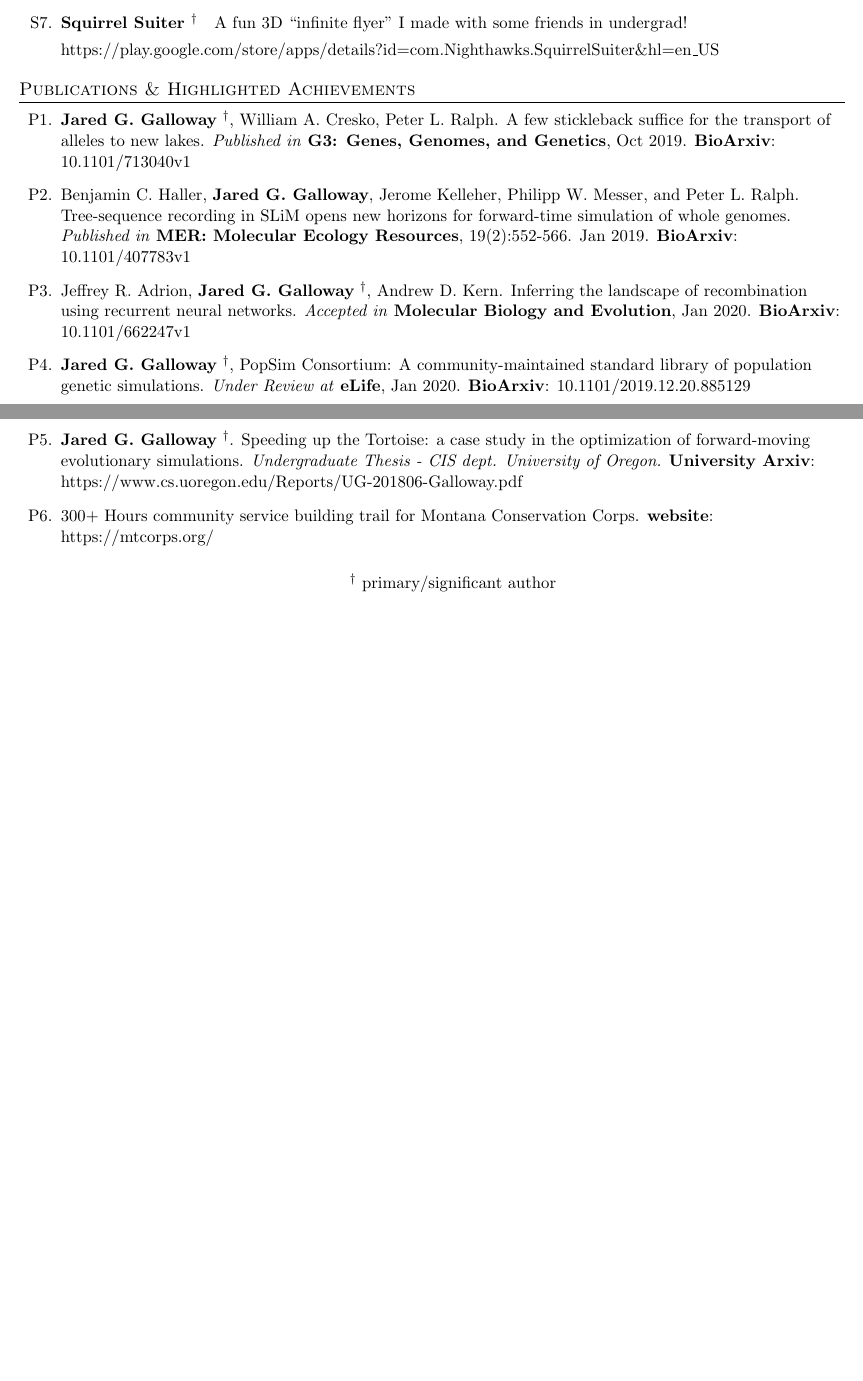
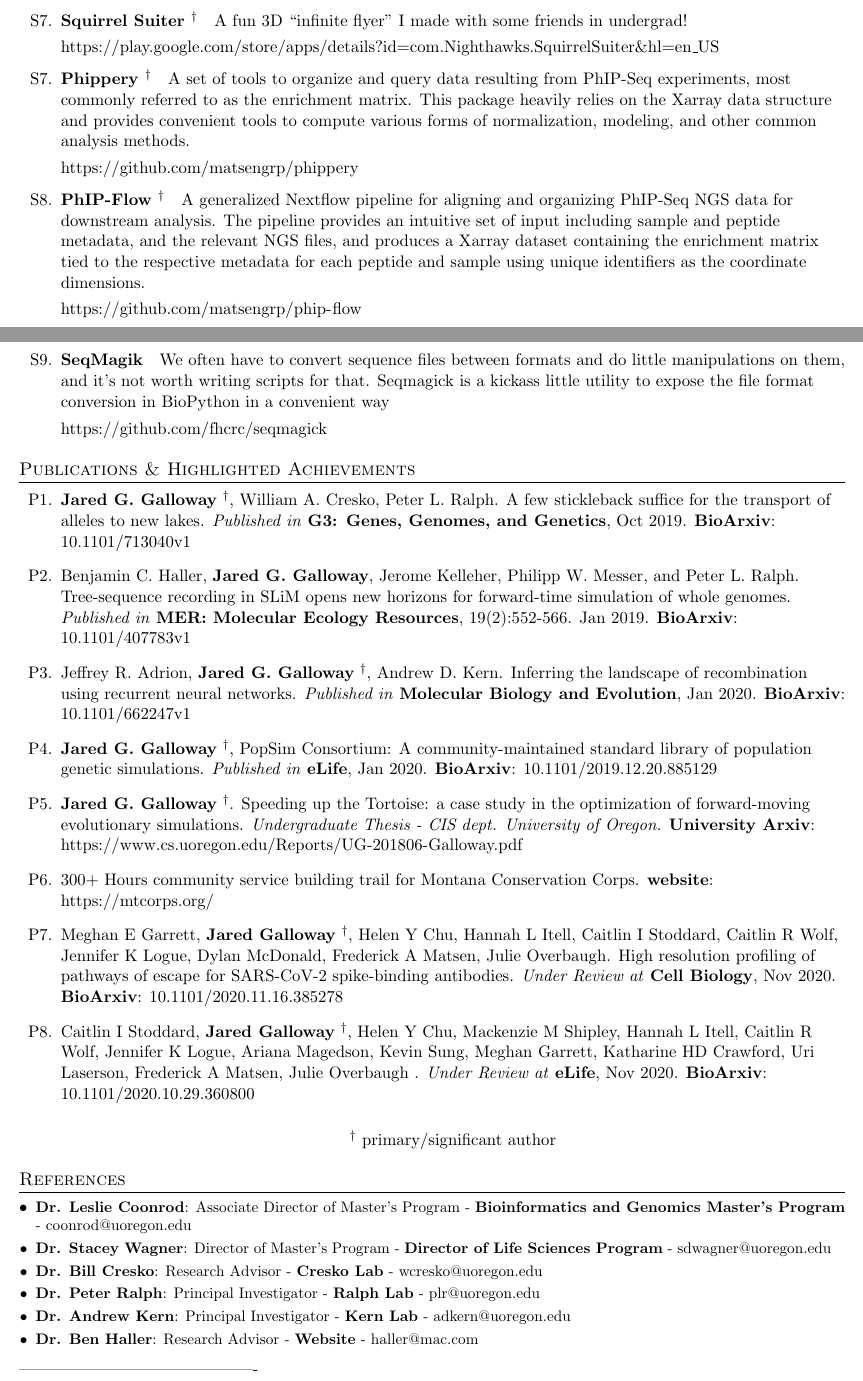
Before and after one commit to jgallowa07/Resume-CV, a LaTeX CV (CV/Jared_Galloway_Resume.tex): two parts of pages 2 and 3 of 3, joined at a grey line, cut so that both start at the same text, the shorter picture padded with empty space. Compiled offline with pdfLaTeX.

Commit message:
updated to include all fred hutch experience

```diff
--- a/CV/Jared_Galloway_Resume.tex
+++ b/CV/Jared_Galloway_Resume.tex
@@ -295,6 +301,32 @@
         \space \url{https://play.google.com/store/apps/details?id=com.Nighthawks.SquirrelSuiter&hl=en_US}
 
 
+\item [S7.] \href{https://github.com/matsengrp/phippery}{Phippery $^{\dagger}$}
+        \space \space A set of tools to organize and query data resulting from PhIP-Seq experiments, most commonly
+        referred to as the enrichment matrix.
+        This package heavily relies on the Xarray data structure and provides convenient tools to compute
+        various forms of normalization, modeling, and other common analysis methods.
+
+        \space \url{https://github.com/matsengrp/phippery}
+
+
+\item [S8.] \href{https://github.com/matsengrp/phip-flow}{PhIP-Flow $^{\dagger}$}
+        \space \space A generalized Nextflow pipeline for aligning and organizing PhIP-Seq NGS data for downstream analysis.
+        The pipeline provides an intuitive set of input including sample and peptide metadata, and the relevant NGS files,
+        and produces a Xarray dataset containing the enrichment matrix tied to the respective metadata for each peptide and sample using unique
+        identifiers as the coordinate dimensions.
+
+        \space \url{https://github.com/matsengrp/phip-flow}
+
+\item [S9.] \href{https://github.com/fhcrc/seqmagick}{SeqMagik}
+        \space \space We often have to convert sequence files between formats and do little manipulations on them,
+        and it's not worth writing scripts for that.
+        Seqmagick is a kickass little utility to expose the file format conversion in BioPython in a convenient way
+
+        \space \url{https://github.com/fhcrc/seqmagick}
+
+
+
 \end{enumerate}
 
 %-------- Publications -----------------
@@ -316,13 +349,14 @@ Tree-sequence recording in SLiM opens new horizons for forward-time simulation o
 \href{https://www.biorxiv.org/content/10.1101/407783v1}{BioArxiv}: 10.1101/407783v1
 
 \item [P3.] Jeffrey R. Adrion, \textbf{Jared G. Galloway} $^{\dagger}$, Andrew D. Kern. Inferring the landscape of recombination
-using recurrent neural networks. \textit{Accepted in}
+using recurrent neural networks.
+\textit{Published in}
 \href{https://academic.oup.com/mbe}{Molecular Biology and Evolution}, Jan 2020.
 \href{https://www.biorxiv.org/content/10.1101/662247v1.abstract}{BioArxiv}: 10.1101/662247v1
 
 \item [P4.] \textbf{Jared G. Galloway} $^{\dagger}$, PopSim Consortium:
 A community-maintained standard library of population genetic simulations.
-\textit{Under Review at}
+\textit{Published in}
 \href{https://elifesciences.org/?gclid=CjwKCAiA6vXwBRBKEiwAYE7iS0LA_KboY5NjoOVJAMq06BEUSsqPFV9R1GA1NUUIgYw2XgTiv1fUxhoC3xYQAvD_BwE}{eLife}, Jan 2020.
 \href{https://www.biorxiv.org/content/10.1101/2019.12.20.885129v1}{BioArxiv}: 10.1101/2019.12.20.885129
 
@@ -332,6 +366,22 @@ evolutionary simulations. \textit{Undergraduate Thesis - CIS dept. University of
 
 \item [P6.] $300+$ Hours community service building trail for Montana Conservation Corps.
 \href{https://mtcorps.org/}{website}: https://mtcorps.org/
+
+
+\item [P7.] Meghan E Garrett, \textbf{Jared Galloway} $^{\dagger}$,
+Helen Y Chu, Hannah L Itell, Caitlin I Stoddard, Caitlin R Wolf, Jennifer K Logue, Dylan McDonald, Frederick A Matsen, Julie Overbaugh.
+High resolution profiling of pathways of escape for SARS-CoV-2 spike-binding antibodies.
+\textit{Under Review at}
+\href{https://www.nature.com/ncb/}{Cell Biology}, Nov 2020.
+\href{https://www.biorxiv.org/content/10.1101/2020.11.16.385278v1.abstract}{BioArxiv}: 10.1101/2020.11.16.385278
+
+
+\item [P8.] Caitlin I Stoddard, \textbf{Jared Galloway} $^{\dagger}$,
+Helen Y Chu, Mackenzie M Shipley, Hannah L Itell,
+Caitlin R Wolf, Jennifer K Logue, Ariana Magedson, Kevin Sung, Meghan Garrett, Katharine HD Crawford, Uri Laserson, Frederick A Matsen, Julie Overbaugh .
+\textit{Under Review at}
+\href{https://elifesciences.org/?gclid=CjwKCAiA6vXwBRBKEiwAYE7iS0LA_KboY5NjoOVJAMq06BEUSsqPFV9R1GA1NUUIgYw2XgTiv1fUxhoC3xYQAvD_BwE}{eLife}, Nov 2020.
+\href{biorxiv.org/content/10.1101/2020.10.29.360800v1.abstract}{BioArxiv}: 10.1101/2020.10.29.360800
 
 \begin{center}
 $^{\dagger}$ primary/significant author
@@ -350,30 +400,40 @@ $^{\dagger}$ primary/significant author
 
 
 %-------- REFERENCES -----------------
-%\section{References}
-%
-%\resumeSubHeadingListStart
-%    \resumeSubItem {Dr. Bill Cresko}
-%        {Research Advisor -
-%        \href{https://creskolab.uoregon.edu/}
-%        {Cresko Lab} -
-%        wcresko@uoregon.edu}
-%    \resumeSubItem {Dr. Peter Ralph}
-%        {Research Advisor -
-%        \href{https://pages.uoregon.edu/plr/}
-%        {Ralph Lab} -
-%        plr@uoregon.edu}
-%    \resumeSubItem {Dr. Andrew Kern}
-%        {Research Advisor -
-%        \href{http://www.kernlab.org/}
-%        {Kern Lab} -
-%        adkern@uoregon.edu}
-%    \resumeSubItem {Dr. Ben Haller}
-%        {Research Advisor -
-%        \href{http://benhaller.com/}
-%        {Website} -
-%        haller@mac.com}
-%\resumeSubHeadingListEnd
-%
-%-------------------------------------------
+\section{References}
+
+\resumeSubHeadingListStart
+    \resumeSubItem {Dr. Leslie Coonrod}
+        {Associate Director of Master's Program -
+        \href{https://accelerate.uoregon.edu/leslie-coonrod}
+        {Bioinformatics and Genomics Master's Program} -
+        coonrod@uoregon.edu}
+    \resumeSubItem {Dr. Stacey Wagner}
+        {Director of Master's Program -
+        \href{https://accelerate.uoregon.edu/stacey-wagner}
+        {Director of Life Sciences Program} -
+        sdwagner@uoregon.edu}
+    \resumeSubItem {Dr. Bill Cresko}
+        {Research Advisor -
+        \href{https://creskolab.uoregon.edu/}
+        {Cresko Lab} -
+        wcresko@uoregon.edu}
+    \resumeSubItem {Dr. Peter Ralph}
+        {Principal Investigator -
+        \href{https://pages.uoregon.edu/plr/}
+        {Ralph Lab} -
+        plr@uoregon.edu}
+    \resumeSubItem {Dr. Andrew Kern}
+        {Principal Investigator -
+        \href{http://www.kernlab.org/}
+        {Kern Lab} -
+        adkern@uoregon.edu}
+    \resumeSubItem {Dr. Ben Haller}
+        {Research Advisor -
+        \href{http://benhaller.com/}
+        {Website} -
+        haller@mac.com}
+\resumeSubHeadingListEnd
+
+-------------------------------------------
 \end{document}
```
Also changed, not shown: CV/Jared_Galloway_Resume.tex (37 more changed lines).
